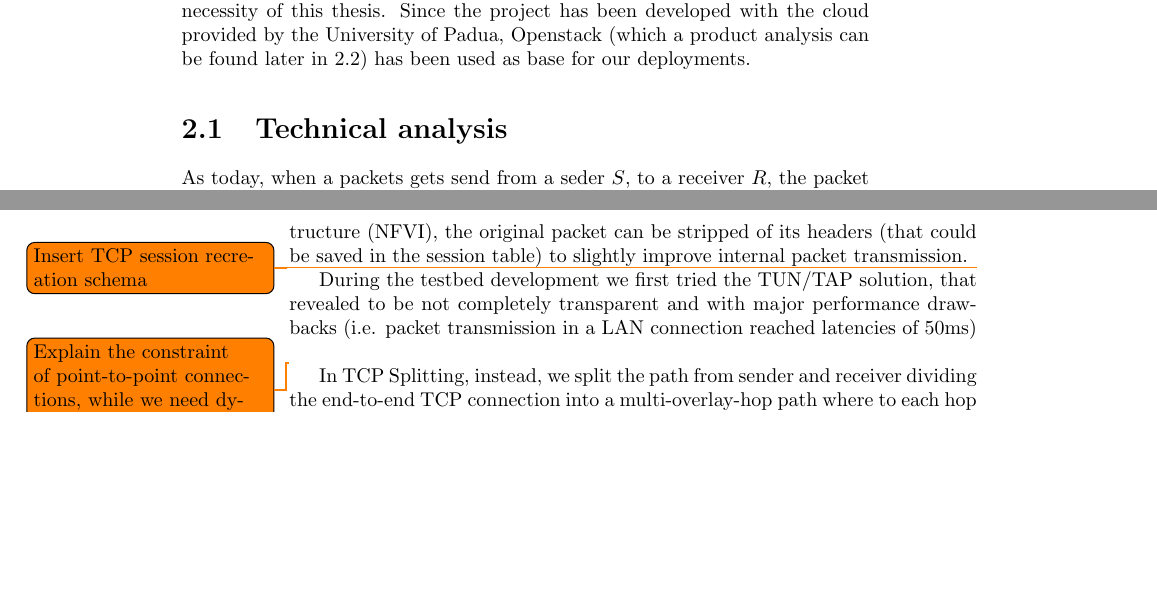
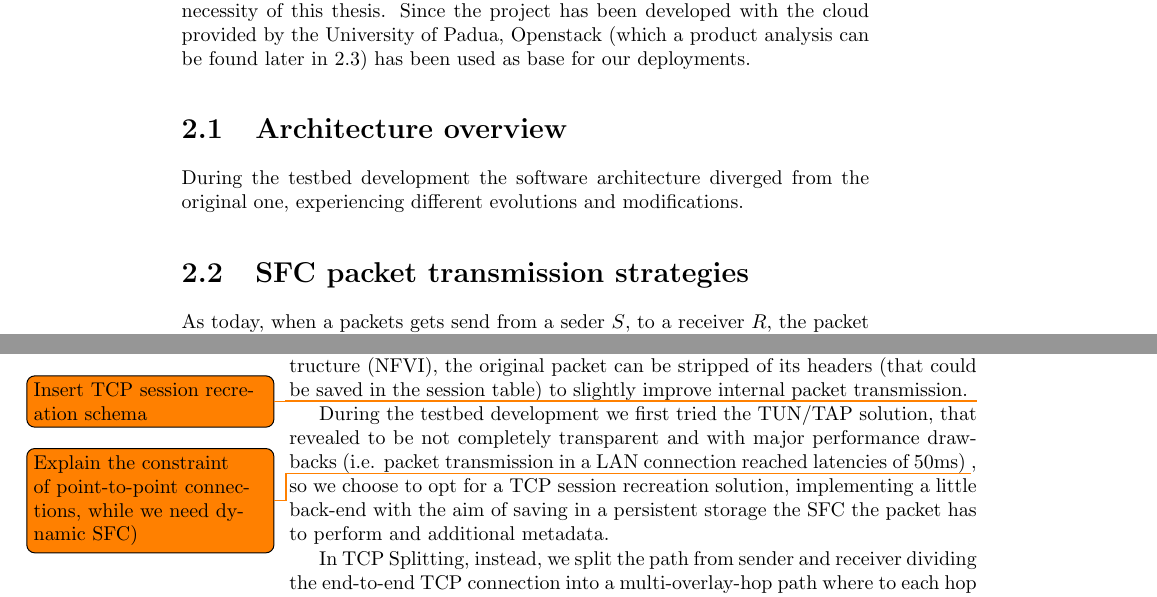
Before and after one commit to Polpetta/Master-Thesis, a LaTeX thesis (draft.tex): two parts of pages 7 and 8 of 8 before the commit and two parts of pages 7 and 8 of 9 after it, joined at a grey line, cut so that both start at the same text, the shorter picture padded with empty space. Compiled offline with pdfLaTeX.

Commit message:
Add content

```diff
--- a/draft.tex
+++ b/draft.tex
@@ -203,7 +203,12 @@ this thesis. Since the project has been developed with the cloud provided by
 the University of Padua, Openstack (which a product analysis can be found later
 in~\ref{chap:prjan:sec:openstack}) has been used as base for our deployments.
 
-\section{Technical analysis}
+\section{Architecture overview}
+
+During the testbed development the software architecture diverged from the
+original one, experiencing different evolutions and modifications.
+
+\section{SFC packet transmission strategies}
 
 As today, when a packets gets send from a seder $S$, to a receiver $R$, the
 packet gets travelling to te backbone receive appropriate in-hardware packet
@@ -237,7 +242,9 @@ During the testbed development we first tried the TUN/TAP solution, that
 revealed to be not completely transparent and with major performance drawbacks
 (i.e. packet transmission in a LAN connection reached latencies of 50ms)
 \todo{Explain the constraint of point-to-point connections, while we need
-dynamic SFC)}
+dynamic SFC)}, so we choose to opt for a TCP session recreation solution,
+implementing a little back-end with the aim of saving in a persistent storage
+the SFC the packet has to perform and additional metadata.
 
 In TCP Splitting, instead, we split the path from sender and receiver dividing
 the end-to-end TCP connection into a multi-overlay-hop path where to each hop
```
